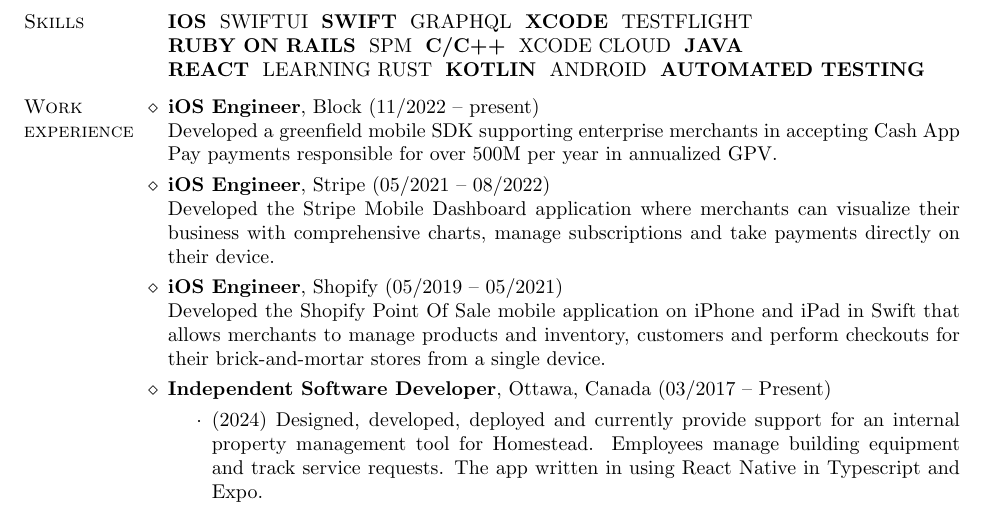
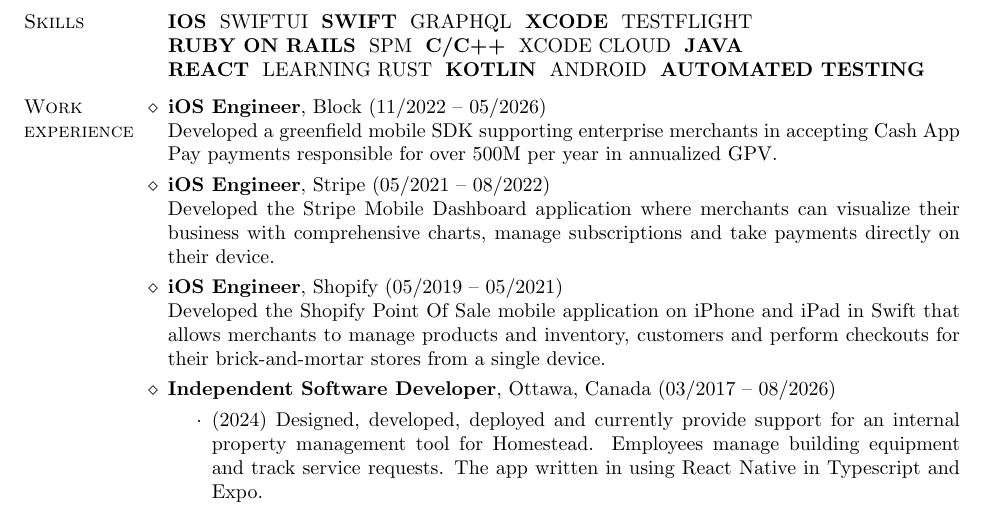
Before and after one commit to mmroz/Resume, a LaTeX CV (mark-resume.tex, which reads fontawesome.sty): part of page 1 of 2, cut so that both start at the same text. Compiled offline with pdfLaTeX.

Commit message:
updates Aug 20, 2026

```diff
--- a/fontawesome.sty
+++ b/fontawesome.sty
@@ -42,7 +42,7 @@
 \usepackage{fontspec}
 
 % definition of \FA as a shortcut to load the Font Awesome font
-\newfontfamily{\FA}{FontAwesome}
+\newfontfamily{\FA}[Path=./]{FontAwesome.otf}
 
 % icon-specific commands
 \input{fontawesomesymbols-xeluatex.tex}
--- a/mark-resume.tex
+++ b/mark-resume.tex
@@ -78,7 +78,7 @@
 % ----- Employment --------------------------------------------
 
 \begin{category}{Work \\experience}
-\citem{iOS Engineer}, Block (11/2022 -- present)\\
+\citem{iOS Engineer}, Block (11/2022 -- 05/2026)\\
 Developed a greenfield mobile SDK supporting enterprise merchants in accepting Cash App
 Pay payments responsible for over 500M per year in annualized GPV.
 \citem{iOS Engineer}, Stripe (05/2021 -- 08/2022)\\
@@ -89,7 +89,7 @@
 Developed the Shopify Point Of Sale mobile application on iPhone and iPad in Swift that
 allows merchants to manage products and inventory, customers and perform checkouts for
 their brick-and-mortar stores from a single device.
-\citem{Independent Software Developer}, Ottawa, Canada (03/2017 -- Present)
+\citem{Independent Software Developer}, Ottawa, Canada (03/2017 -- 08/2026)
 \begin{itemize}
   \item (2024) Designed, developed, deployed and currently provide support for an internal
     property management tool for Homestead. Employees manage building equipment and track
```
Also changed, not shown: mark-resume.pdf.
